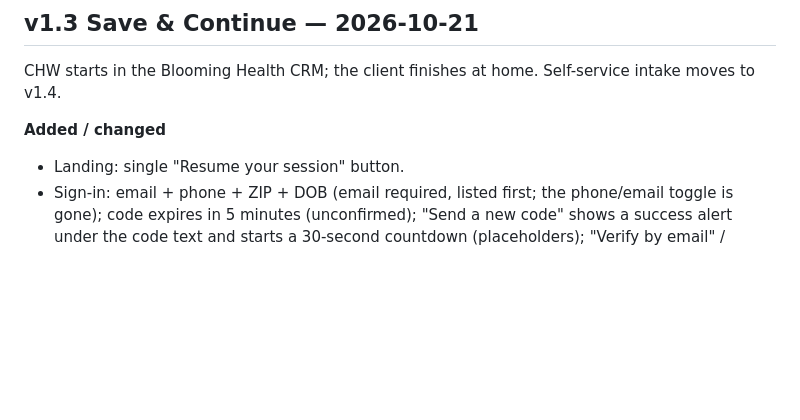
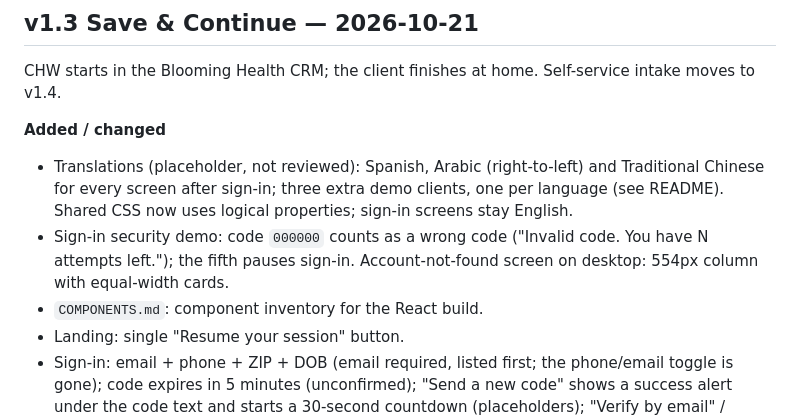
Before and after one commit to Jaylenerubio/DOH, a Markdown page: CHANGELOG.md, the part around the change. Drawn GitHub-style; blank space fills up the shorter version.

```diff
--- a/CHANGELOG.md
+++ b/CHANGELOG.md
@@ -7,6 +7,9 @@ One entry per drop. Newest first. Dates are the day the drop was tagged.
 CHW starts in the Blooming Health CRM; the client finishes at home. Self-service intake moves to v1.4.
 
 **Added / changed**
+- Translations (placeholder, not reviewed): Spanish, Arabic (right-to-left) and Traditional Chinese for every screen after sign-in; three extra demo clients, one per language (see README). Shared CSS now uses logical properties; sign-in screens stay English.
+- Sign-in security demo: code `000000` counts as a wrong code ("Invalid code. You have N attempts left."); the fifth pauses sign-in. Account-not-found screen on desktop: 554px column with equal-width cards.
+- `COMPONENTS.md`: component inventory for the React build.
 - Landing: single "Resume your session" button.
 - Sign-in: email + phone + ZIP + DOB (email required, listed first; the phone/email toggle is gone); code expires in 5 minutes (unconfirmed); "Send a new code" shows a success alert under the code text and starts a 30-second countdown (placeholders); "Verify by email" / "Verify by text" offers a masked on-file email; no-match shows "We couldn't find your account" with the five NYC Health locations and a single Try again button.
 - Dashboard: two result states (Referral sent, No match) plus Get started; "Referral sent {full date}" with a program message; "Start your application" returns for Dollar For, Energy discounts and Tax credits; all programs except SNAP shown as "Get started" until completed, results first; support email line at the bottom.
```
Also changed, not shown: COMPONENTS.md (added, +75 -0 lines), README.md (+1 -0 lines).
